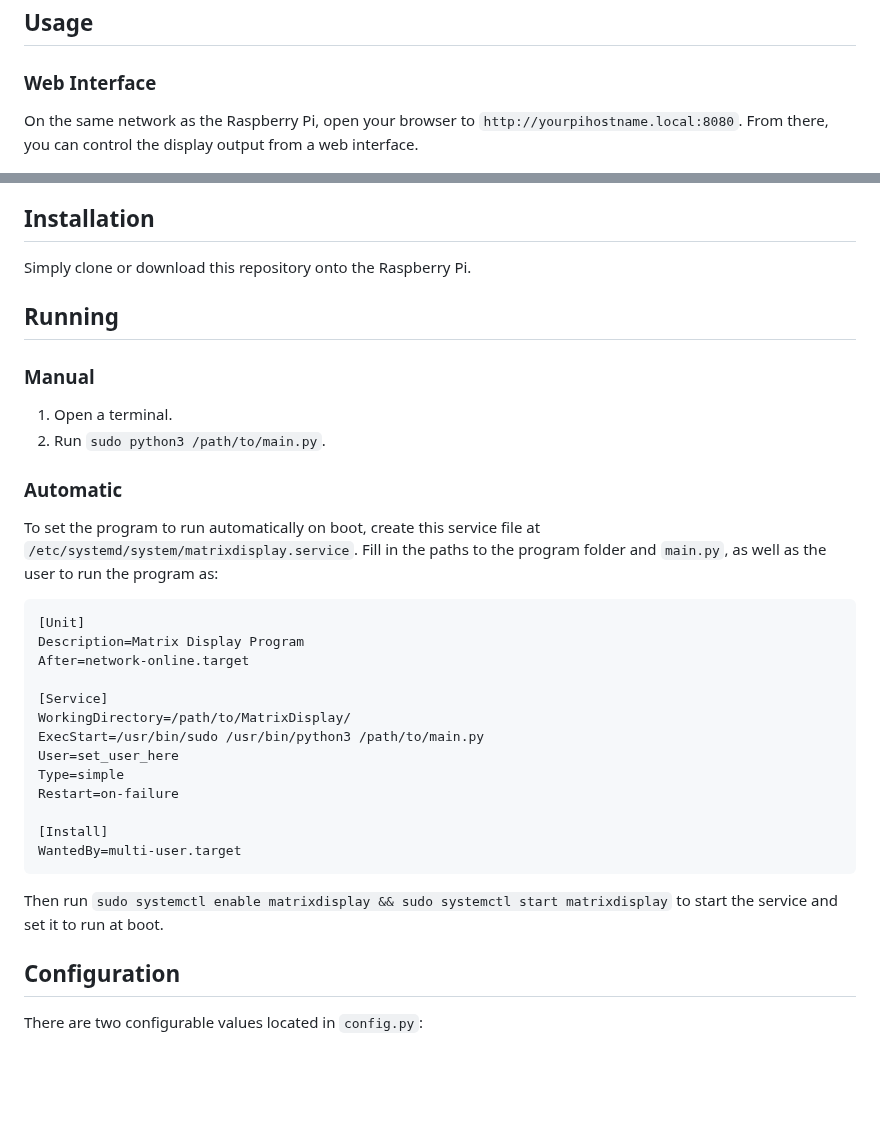
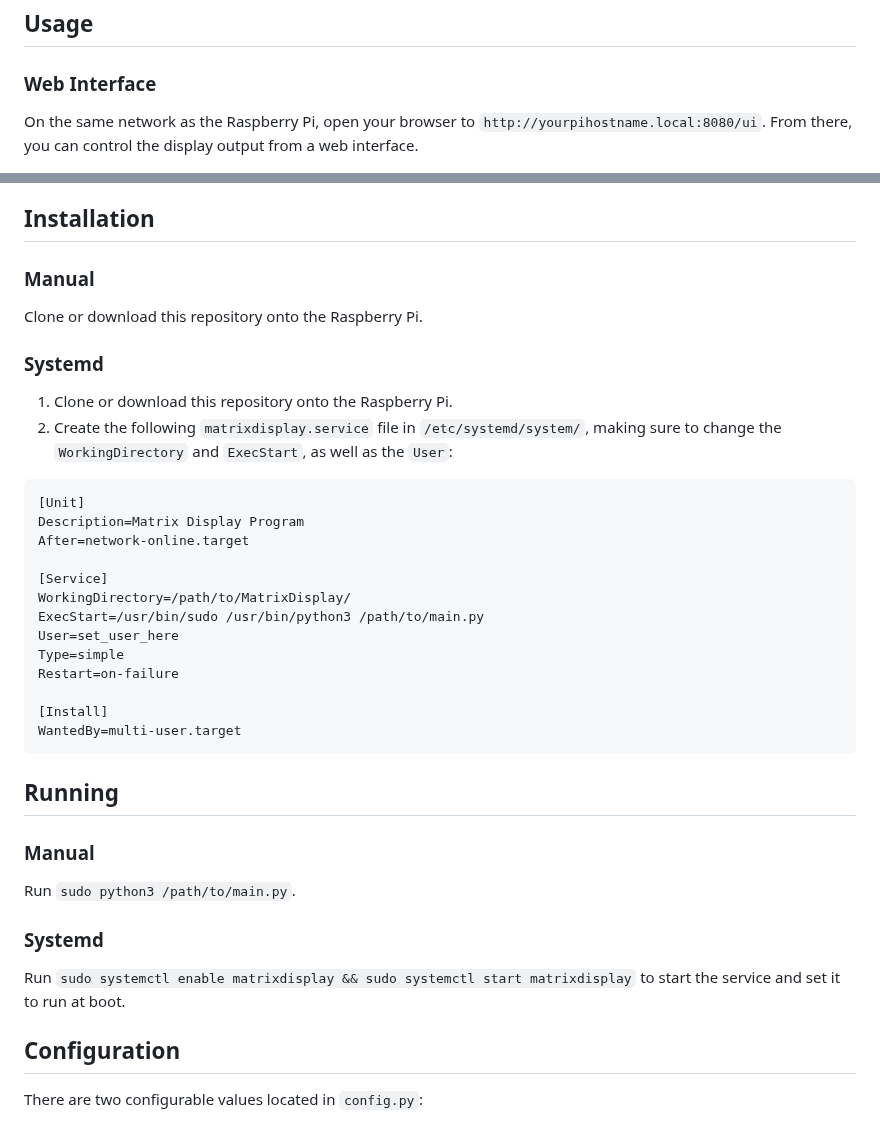
Before and after one commit to jeremynoesen/MatrixDisplay, a Markdown page: README.md, 2 parts joined by grey strips. Drawn GitHub-style; blank space fills up the shorter version.

Commit message:
installation instructions

````diff
--- a/README.md
+++ b/README.md
@@ -8,7 +8,7 @@ This project exists mainly as a way for me to try a new programming language, as
 
 ## Usage
 ### Web Interface
-On the same network as the Raspberry Pi, open your browser to `http://yourpihostname.local:8080`. From there, you can control the display output from a web interface.
+On the same network as the Raspberry Pi, open your browser to `http://yourpihostname.local:8080/ui`. From there, you can control the display output from a web interface.
 
 <div align="center" ><img src="img/webinterface.png" alt="Example Web Interface" title="Example Web Interface" /></div>
 
@@ -55,15 +55,12 @@ This API is used by the web interface, but can also be used by other programs to
 - Micro SD card
 
 ## Installation
-Simply clone or download this repository onto the Raspberry Pi.
+### Manual
+Clone or download this repository onto the Raspberry Pi.
 
-## Running
-### Manual
-1. Open a terminal.
-2. Run `sudo python3 /path/to/main.py`.
-
-### Automatic
-To set the program to run automatically on boot, create this service file at `/etc/systemd/system/matrixdisplay.service`. Fill in the paths to the program folder and `main.py`, as well as the user to run the program as:
+### Systemd
+1. Clone or download this repository onto the Raspberry Pi.
+2. Create the following `matrixdisplay.service` file in `/etc/systemd/system/`, making sure to change the `WorkingDirectory` and `ExecStart`, as well as the `User`:
 ```
 [Unit]
 Description=Matrix Display Program
@@ -79,7 +76,13 @@ Restart=on-failure
 [Install]
 WantedBy=multi-user.target
 ```
-Then run `sudo systemctl enable matrixdisplay && sudo systemctl start matrixdisplay` to start the service and set it to run at boot.
+
+## Running
+### Manual
+Run `sudo python3 /path/to/main.py`.
+
+### Systemd
+Run `sudo systemctl enable matrixdisplay && sudo systemctl start matrixdisplay` to start the service and set it to run at boot.
 
 ## Configuration
 There are two configurable values located in `config.py`:
````
